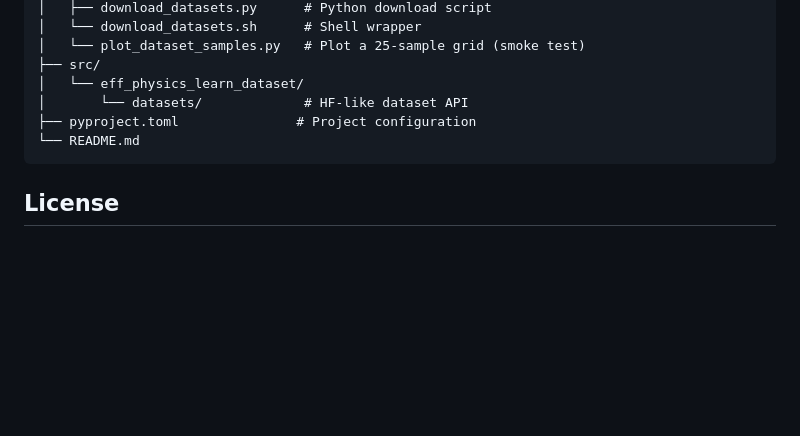
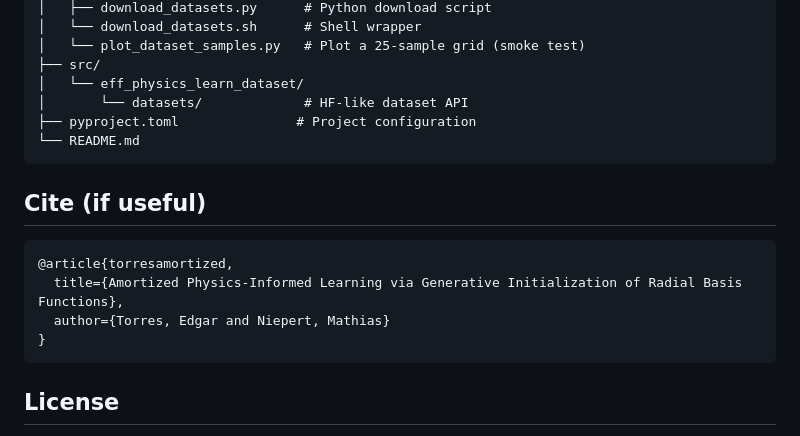
Before and after one commit to yoelt11/eff-physics-learn-dataset, a Markdown page: README.md, the part around the change. Rendered like a GitHub page; blank space fills up the shorter version.

Commit message:
docs: add citation to README
Add BibTeX entry for the related paper under a 'Cite' section.

````diff
--- a/README.md
+++ b/README.md
@@ -166,6 +166,15 @@ eff-physics-learn-dataset/
 └── README.md
 ```
 
+## Cite (if useful)
+
+```bibtex
+@article{torresamortized,
+  title={Amortized Physics-Informed Learning via Generative Initialization of Radial Basis Functions},
+  author={Torres, Edgar and Niepert, Mathias}
+}
+```
+
 ## License
 
 MIT License - See [LICENSE](LICENSE) for details.
````
